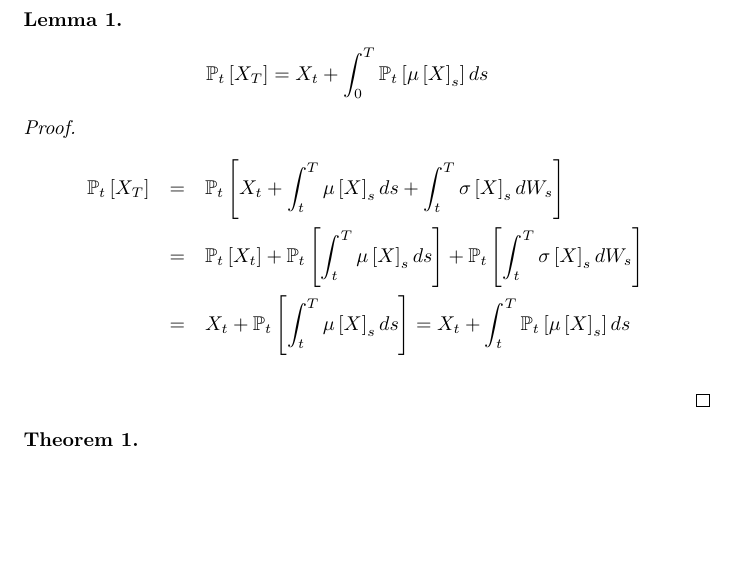
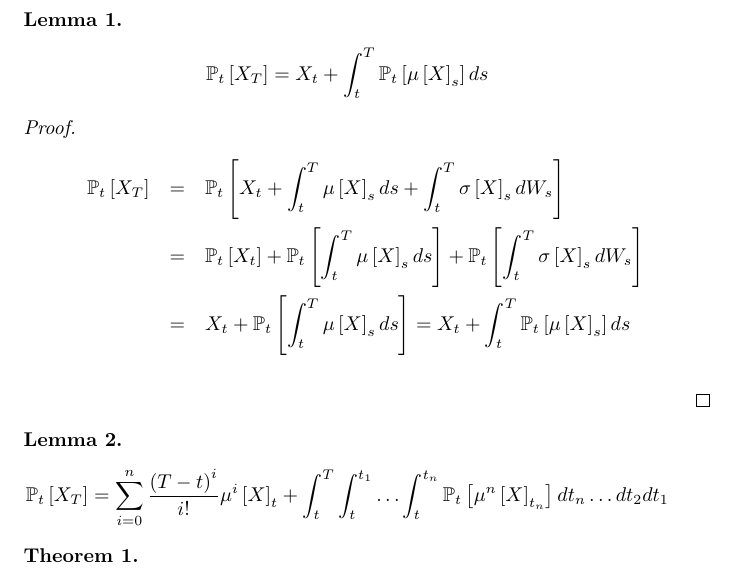
Before and after one commit to atteson/Mortgages, a LaTeX document (latex/rnoas.tex): part of the page, cut so that both start at the same text, the shorter picture padded with empty space. Compiled offline with pdfLaTeX.

Commit message:
more progress

```diff
--- a/latex/rnoas.tex
+++ b/latex/rnoas.tex
@@ -9,13 +9,14 @@
 \newcommand{\bra}[1]{\left[#1\right]}
 \renewcommand{\P}[1]{\mathbb{P}_t\bra{#1}}
 \newcommand{\mub}[1]{\mu\bra{#1}}
+\newcommand{\mun}[2]{\mu^{#1}\bra{#2}}
 \newcommand{\sigmab}[1]{\sigma\bra{#1}}
 
 \begin{document}
 
 \begin{lem}
   \begin{eqnarray*}
-    \P{X_T} = X_t + \int_0^T\P{\mub{X}_s}ds
+    \P{X_T} = X_t + \int_t^T\P{\mub{X}_s}ds
   \end{eqnarray*}
 \end{lem}
 \begin{proof}
@@ -26,6 +27,12 @@
   \end{eqnarray*}
 \end{proof}
 
+\begin{lem}
+  \begin{eqnarray*}
+    \P{X_T} = \sum_{i=0}^n \frac{\left(T - t\right)^i}{i!} \mun{i}{X}_t + \int_t^T \int_t^{t_1} \ldots \int_t^{t_n} \P{\mun{n}{X}_{t_n}} dt_n \ldots dt_2 dt_1
+  \end{eqnarray*}
+\end{lem}
+
 \begin{thm}
   \begin{eqnarray*}
     \P{X_T}
```
